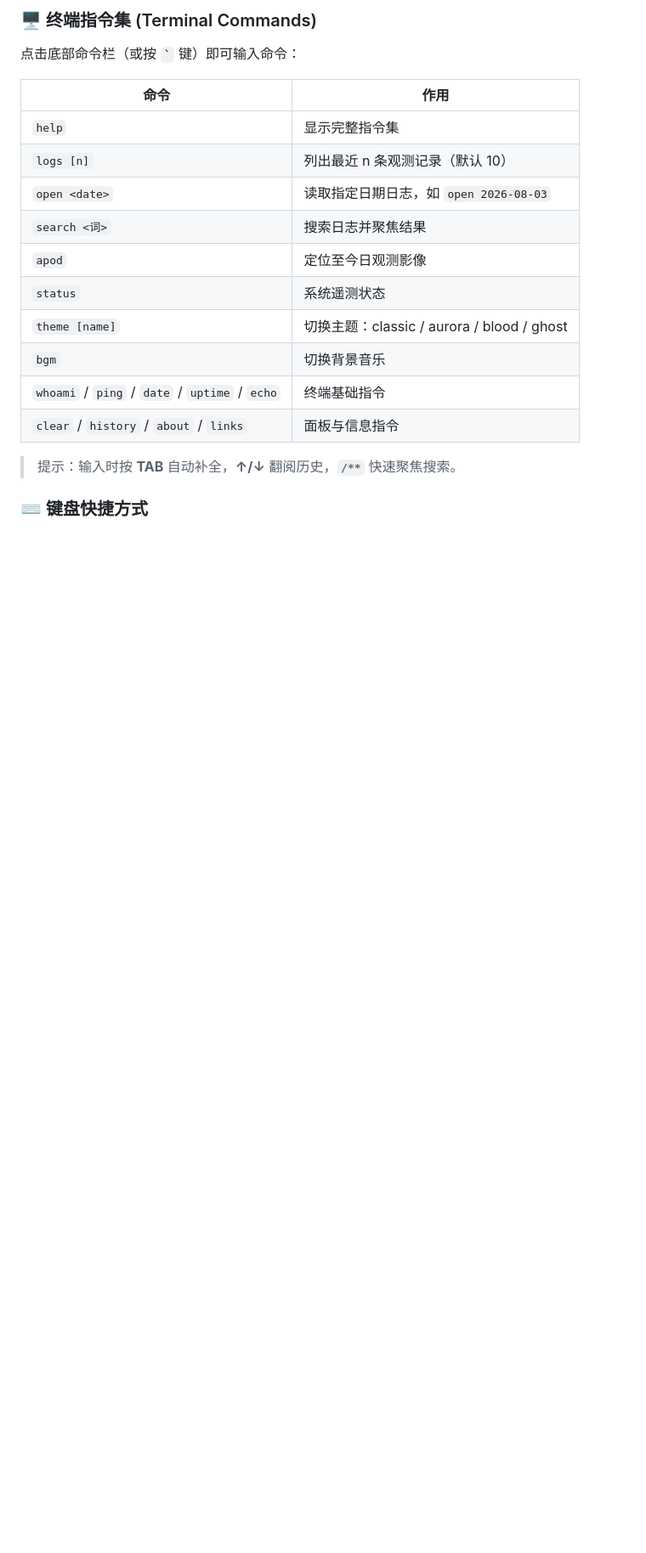
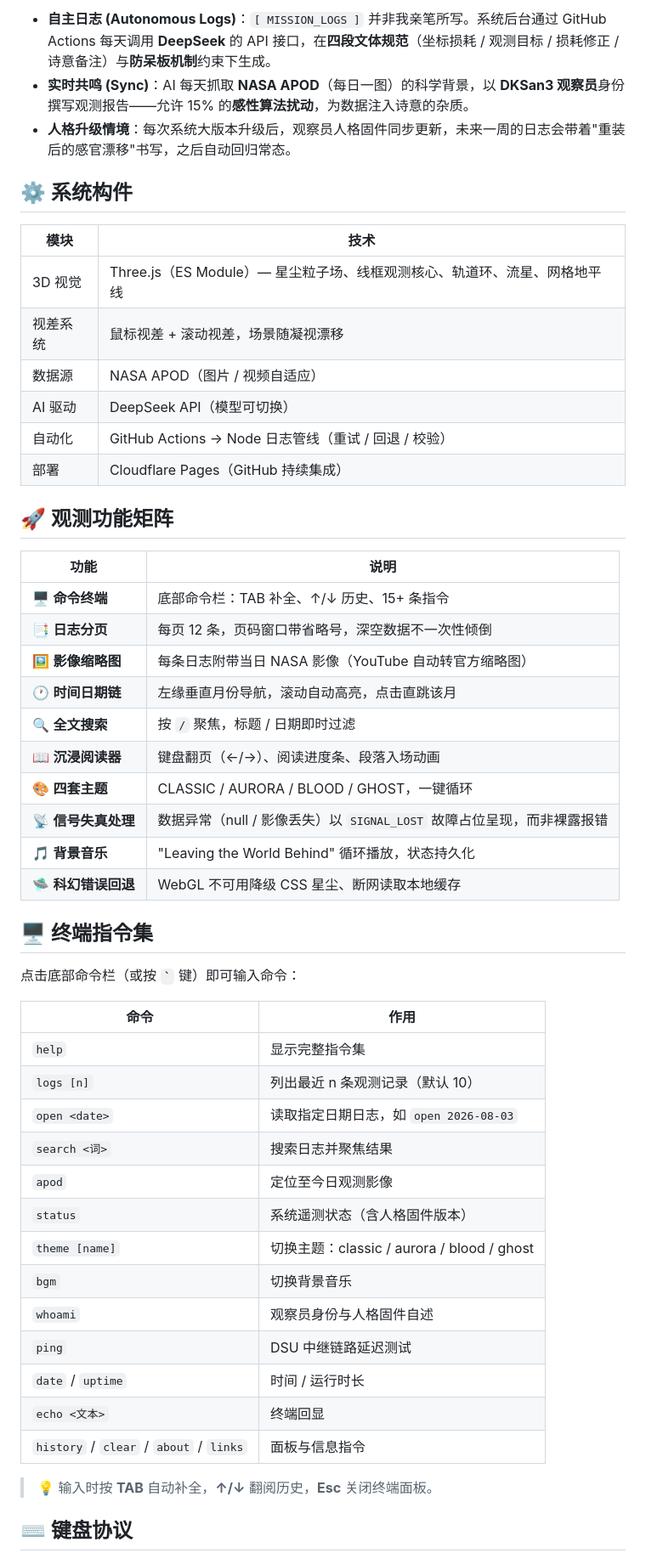
Before and after one commit to DerekH-233/DKSan3_Terminal, a Markdown page: README.md, the part around one of its changes. Shown at 85% size. GitHub-like rendering; blank space fills up the shorter version.

```diff
--- a/README.md
+++ b/README.md
@@ -29,5 +61,35 @@
 
-### 🖥️ 终端指令集 (Terminal Commands)
+* **自主日志 (Autonomous Logs)**：`[ MISSION_LOGS ]` 并非我亲笔所写。系统后台通过 GitHub Actions 每天调用 **DeepSeek** 的 API 接口，在**四段文体规范**（坐标损耗 / 观测目标 / 损耗修正 / 诗意备注）与**防呆板机制**约束下生成。
+* **实时共鸣 (Sync)**：AI 每天抓取 **NASA APOD**（每日一图）的科学背景，以 **DKSan3 观察员**身份撰写观测报告——允许 15% 的**感性算法扰动**，为数据注入诗意的杂质。
+* **人格升级情境**：每次系统大版本升级后，观察员人格固件同步更新，未来一周的日志会带着"重装后的感官漂移"书写，之后自动回归常态。
+
+## ⚙️ 系统构件
+
+| 模块 | 技术 |
+|---|---|
+| 3D 视觉 | Three.js（ES Module）— 星尘粒子场、线框观测核心、轨道环、流星、网格地平线 |
+| 视差系统 | 鼠标视差 + 滚动视差，场景随凝视漂移 |
+| 数据源 | NASA APOD（图片 / 视频自适应） |
+| AI 驱动 | DeepSeek API（模型可切换） |
+| 自动化 | GitHub Actions → Node 日志管线（重试 / 回退 / 校验） |
+| 部署 | Cloudflare Pages（GitHub 持续集成） |
+
+## 🚀 观测功能矩阵
+
+| 功能 | 说明 |
+|---|---|
+| 🖥️ **命令终端** | 底部命令栏：TAB 补全、↑/↓ 历史、15+ 条指令 |
+| 📑 **日志分页** | 每页 12 条，页码窗口带省略号，深空数据不一次性倾倒 |
+| 🖼️ **影像缩略图** | 每条日志附带当日 NASA 影像（YouTube 自动转官方缩略图） |
+| 🕐 **时间日期链** | 左缘垂直月份导航，滚动自动高亮，点击直跳该月 |
+| 🔍 **全文搜索** | 按 `/` 聚焦，标题 / 日期即时过滤 |
+| 📖 **沉浸阅读器** | 键盘翻页（←/→）、阅读进度条、段落入场动画 |
+| 🎨 **四套主题** | CLASSIC / AURORA / BLOOD / GHOST，一键循环 |
+| 📡 **信号失真处理** | 数据异常（null / 影像丢失）以 `SIGNAL_LOST` 故障占位呈现，而非裸露报错 |
+| 🎵 **背景音乐** | "Leaving the World Behind" 循环播放，状态持久化 |
+| 🛸 **科幻错误回退** | WebGL 不可用降级 CSS 星尘、断网读取本地缓存 |
+
+## 🖥️ 终端指令集
 
 点击底部命令栏（或按 **`` ` ``** 键）即可输入命令：
 
@@ -38,13 +100,16 @@
 | `open <date>` | 读取指定日期日志，如 `open 2026-08-03` |
 | `search <词>` | 搜索日志并聚焦结果 |
 | `apod` | 定位至今日观测影像 |
-| `status` | 系统遥测状态 |
+| `status` | 系统遥测状态（含人格固件版本） |
 | `theme [name]` | 切换主题：classic / aurora / blood / ghost |
 | `bgm` | 切换背景音乐 |
-| `whoami` / `ping` / `date` / `uptime` / `echo` | 终端基础指令 |
-| `clear` / `history` / `about` / `links` | 面板与信息指令 |
+| `whoami` | 观察员身份与人格固件自述 |
+| `ping` | DSU 中继链路延迟测试 |
+| `date` / `uptime` | 时间 / 运行时长 |
+| `echo <文本>` | 终端回显 |
+| `history` / `clear` / `about` / `links` | 面板与信息指令 |
 
-> 提示：输入时按 **TAB** 自动补全，**↑/↓** 翻阅历史，**`/**`** 快速聚焦搜索。
+> 💡 输入时按 **TAB** 自动补全，**↑/↓** 翻阅历史，**Esc** 关闭终端面板。
 
-### ⌨️ 键盘快捷方式
+## ⌨️ 键盘协议
 
```
Also changed, not shown: other parts of README.md (+105 -55 lines).
